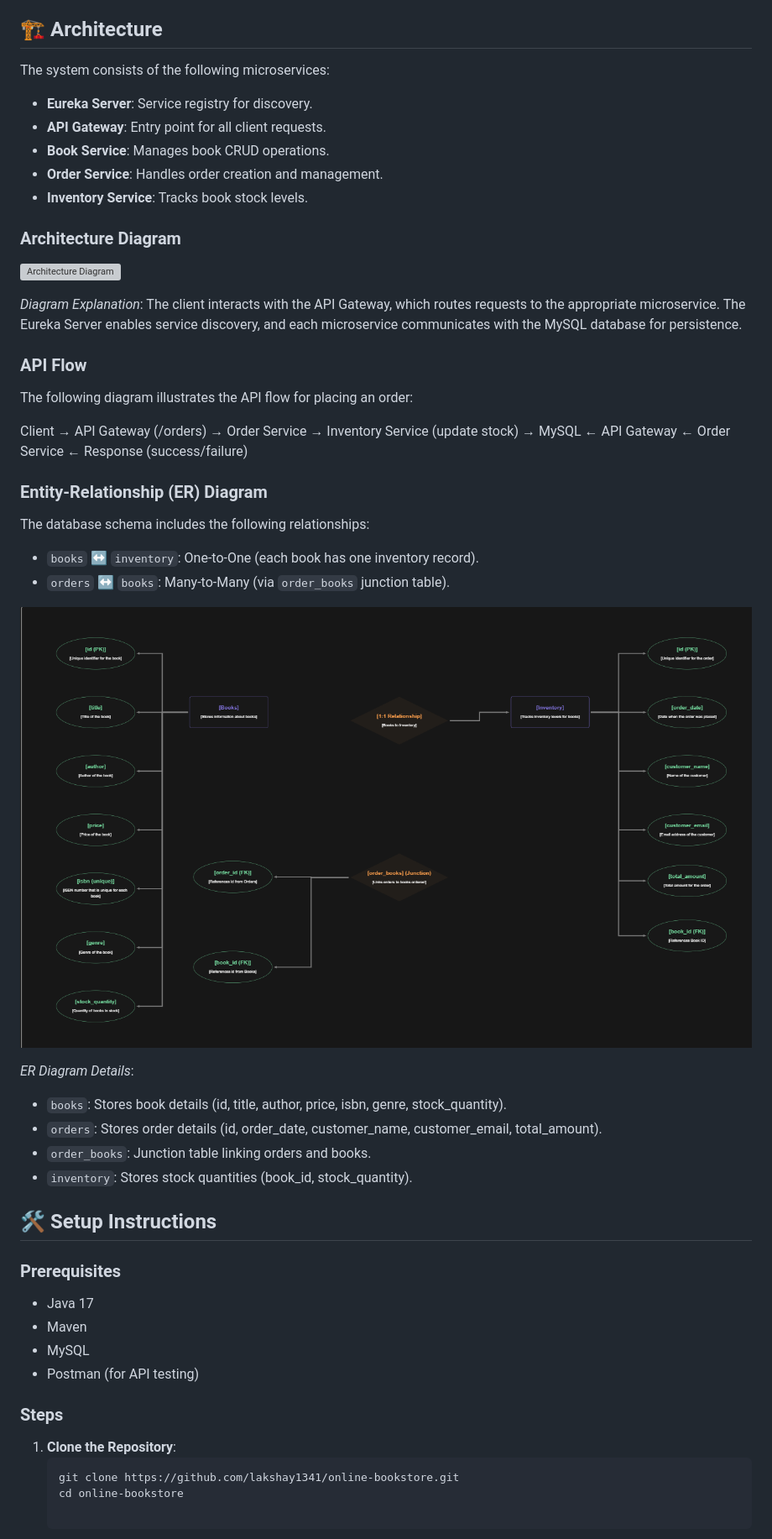
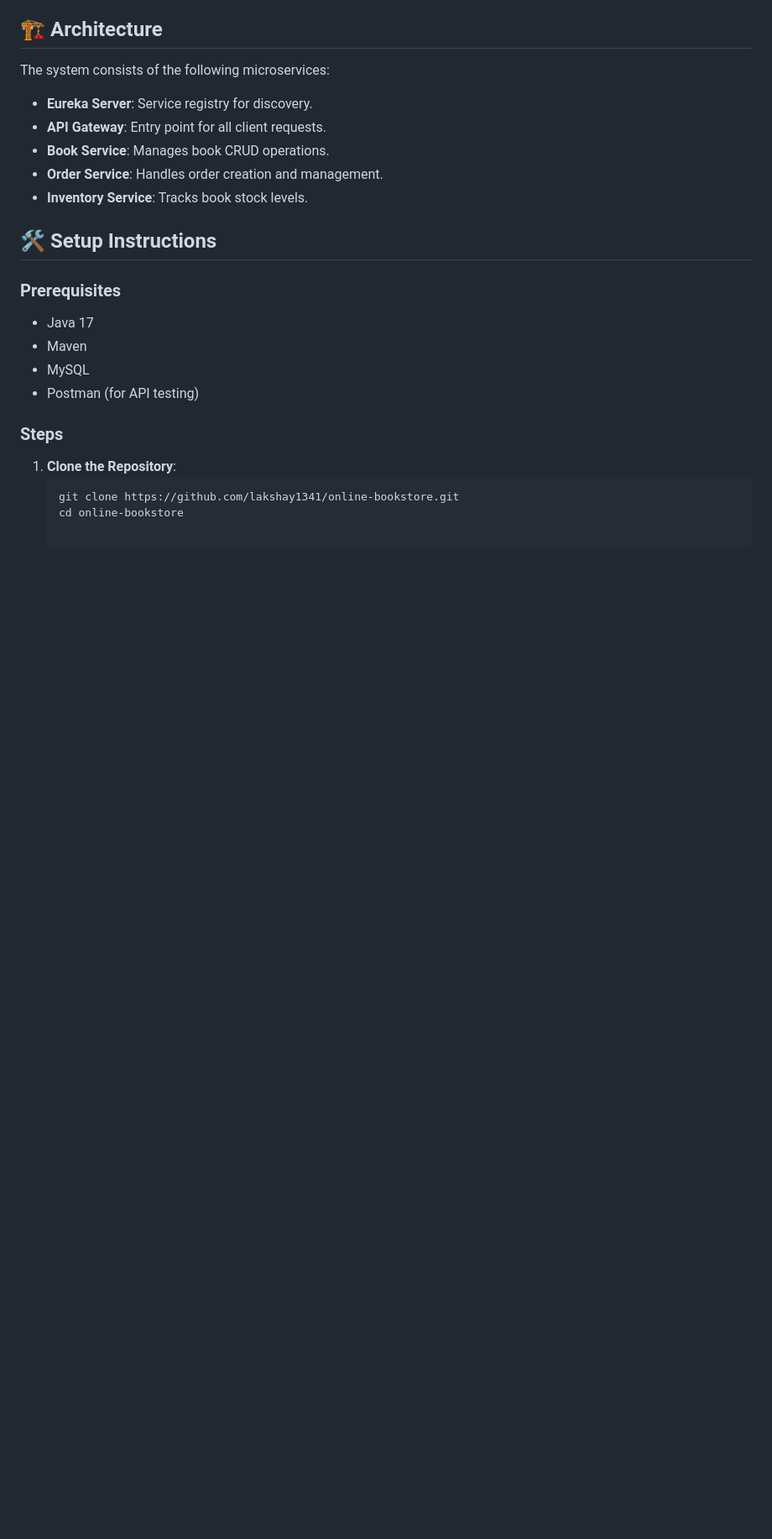
Before and after one commit to lakshay1341/online-bookstore, a Markdown page: README.md, the part around the change printed below. Shown: that part at 84% size. Rendered like a GitHub page; blank space fills up the shorter version; grey boxes are pictures that could not be loaded.

```diff
--- a/README.md
+++ b/README.md
@@ -22,31 +22,6 @@ The system consists of the following microservices:
 - **Book Service**: Manages book CRUD operations.
 - **Order Service**: Handles order creation and management.
 - **Inventory Service**: Tracks book stock levels.
-
-### Architecture Diagram
-![Architecture Diagram](https://raw.githubusercontent.com/lakshay1341/online-bookstore/main/docs/architecture-diagram.png)
-
-*Diagram Explanation*: The client interacts with the API Gateway, which routes requests to the appropriate microservice. The Eureka Server enables service discovery, and each microservice communicates with the MySQL database for persistence.
-
-### API Flow
-The following diagram illustrates the API flow for placing an order:
-
-Client → API Gateway (/orders) → Order Service → Inventory Service (update stock) → MySQL
-← API Gateway ← Order Service ← Response (success/failure)
-
-
-### Entity-Relationship (ER) Diagram
-The database schema includes the following relationships:
-- `books` ↔ `inventory`: One-to-One (each book has one inventory record).
-- `orders` ↔ `books`: Many-to-Many (via `order_books` junction table).
-
-![ER Diagram](https://raw.githubusercontent.com/lakshay1341/online-bookstore/main/docs/er-diagram.png)
-
-*ER Diagram Details*:
-- `books`: Stores book details (id, title, author, price, isbn, genre, stock_quantity).
-- `orders`: Stores order details (id, order_date, customer_name, customer_email, total_amount).
-- `order_books`: Junction table linking orders and books.
-- `inventory`: Stores stock quantities (book_id, stock_quantity).
 
 ## 🛠️ Setup Instructions
 ### Prerequisites
```
Also changed, not shown: other parts of README.md (+6 -6 lines).
